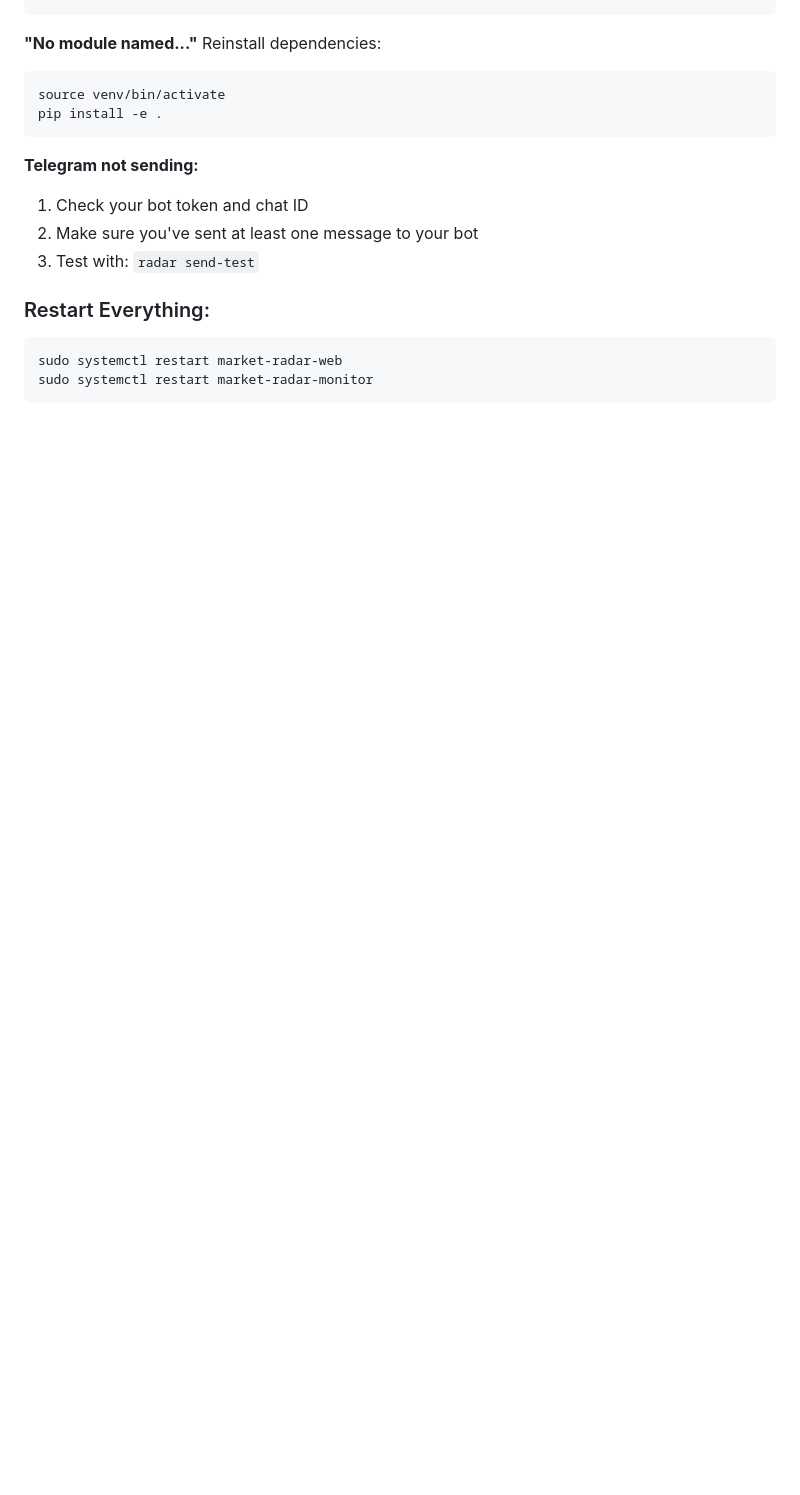
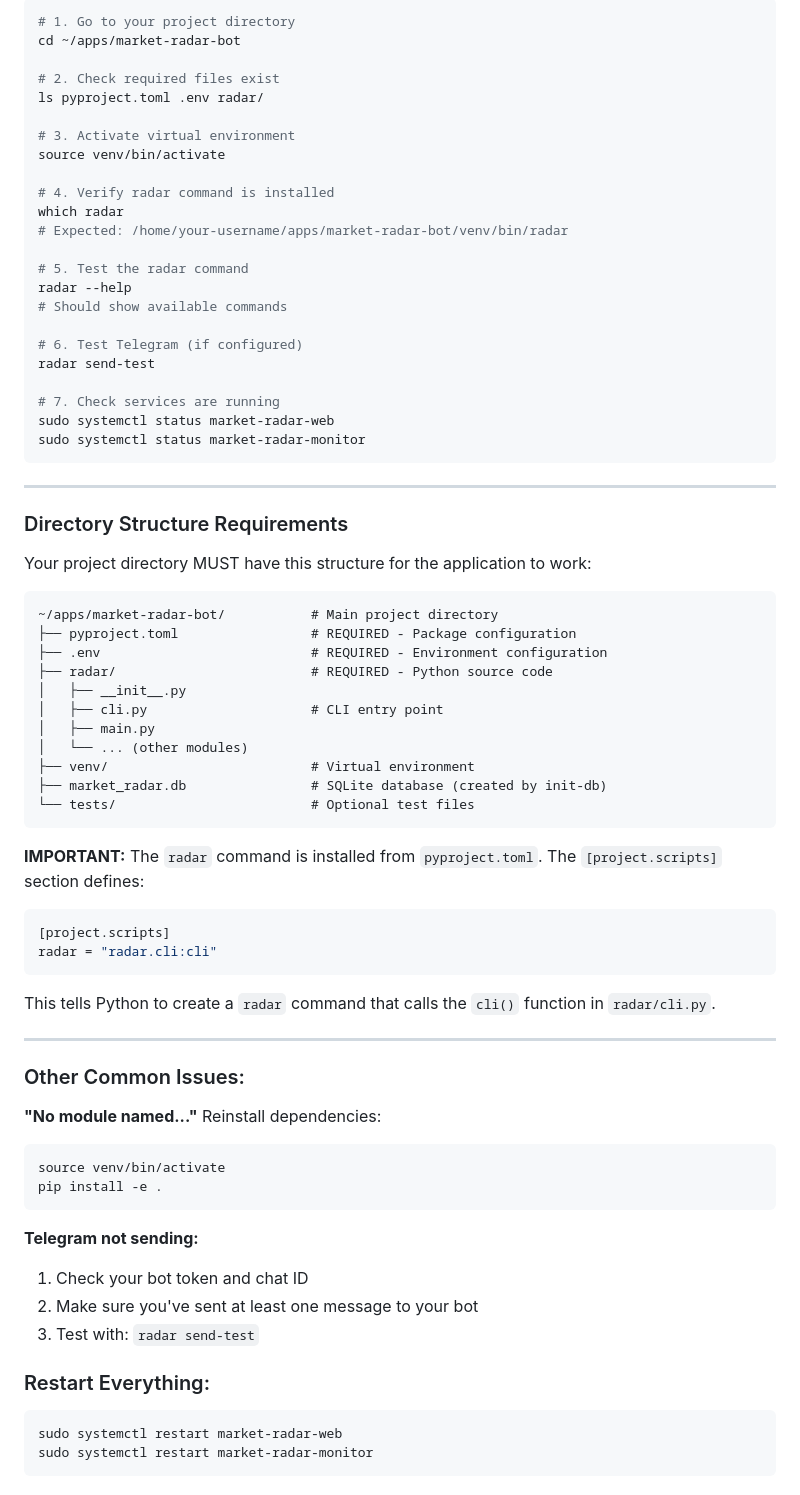
Before and after one commit to solitraderbusiness/high-impact-news, a Markdown page: market-radar-bot/DEPLOYMENT.md, the part around one of its changes. Rendered like a GitHub page; blank space fills up the shorter version.

````diff
--- a/market-radar-bot/DEPLOYMENT.md
+++ b/market-radar-bot/DEPLOYMENT.md
@@ -459,3 +582,61 @@ nano .env
+```bash
+# 1. Go to your project directory
+cd ~/apps/market-radar-bot
+
+# 2. Check required files exist
+ls pyproject.toml .env radar/
+
+# 3. Activate virtual environment
+source venv/bin/activate
+
+# 4. Verify radar command is installed
+which radar
+# Expected: /home/your-username/apps/market-radar-bot/venv/bin/radar
+
+# 5. Test the radar command
+radar --help
+# Should show available commands
+
+# 6. Test Telegram (if configured)
+radar send-test
+
+# 7. Check services are running
+sudo systemctl status market-radar-web
+sudo systemctl status market-radar-monitor
+```
+
+---
+
+### Directory Structure Requirements
+
+Your project directory MUST have this structure for the application to work:
+
+```
+~/apps/market-radar-bot/           # Main project directory
+├── pyproject.toml                 # REQUIRED - Package configuration
+├── .env                           # REQUIRED - Environment configuration
+├── radar/                         # REQUIRED - Python source code
+│   ├── __init__.py
+│   ├── cli.py                     # CLI entry point
+│   ├── main.py
+│   └── ... (other modules)
+├── venv/                          # Virtual environment
+├── market_radar.db                # SQLite database (created by init-db)
+└── tests/                         # Optional test files
+```
+
+**IMPORTANT:** The `radar` command is installed from `pyproject.toml`. The `[project.scripts]` section defines:
+```toml
+[project.scripts]
+radar = "radar.cli:cli"
+```
+
+This tells Python to create a `radar` command that calls the `cli()` function in `radar/cli.py`.
+
+---
+
+### Other Common Issues:
+
 **"No module named..."**
 Reinstall dependencies:
 ```bash
````
Also changed, not shown: other parts of market-radar-bot/DEPLOYMENT.md (+123 -0 lines), market-radar-bot/README.md (+26 -0 lines).
